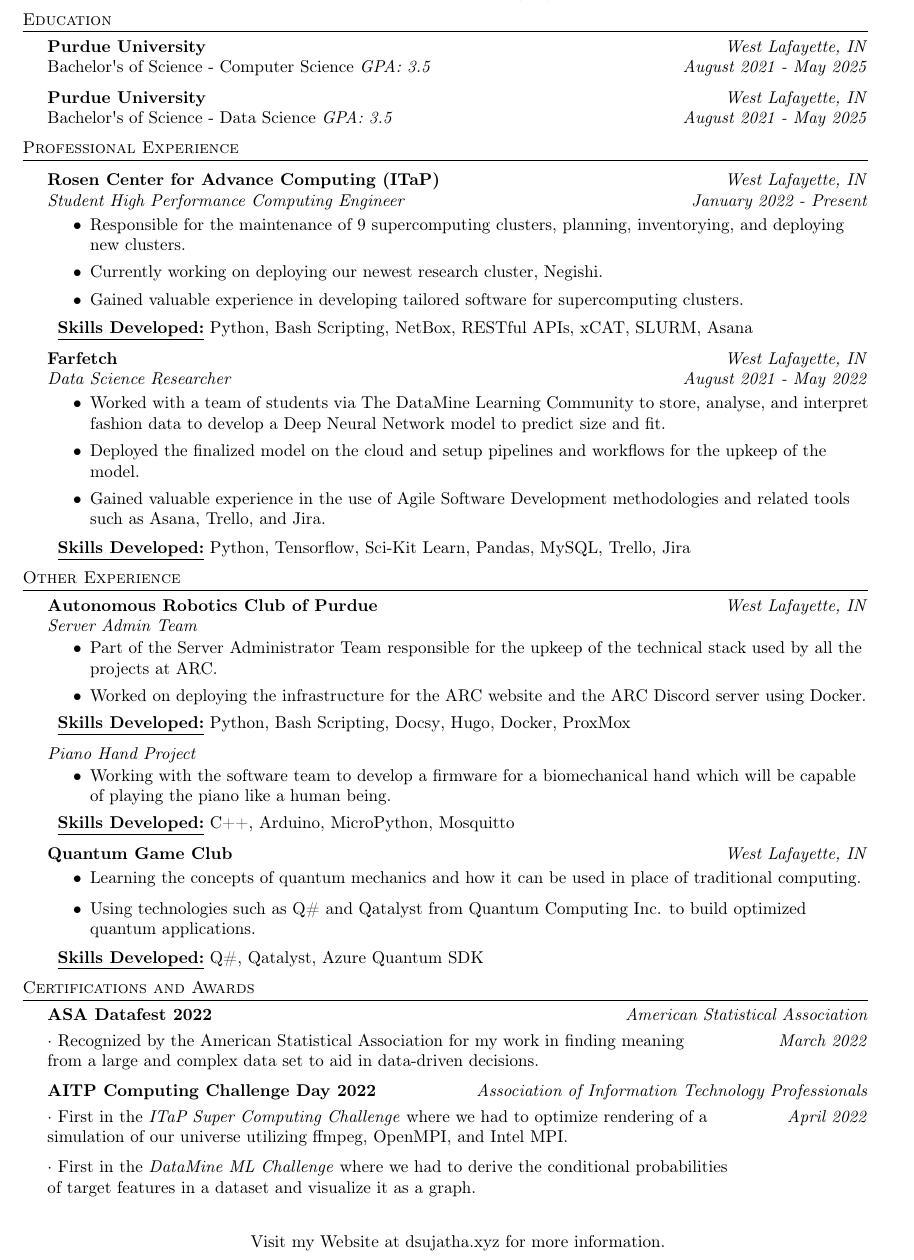
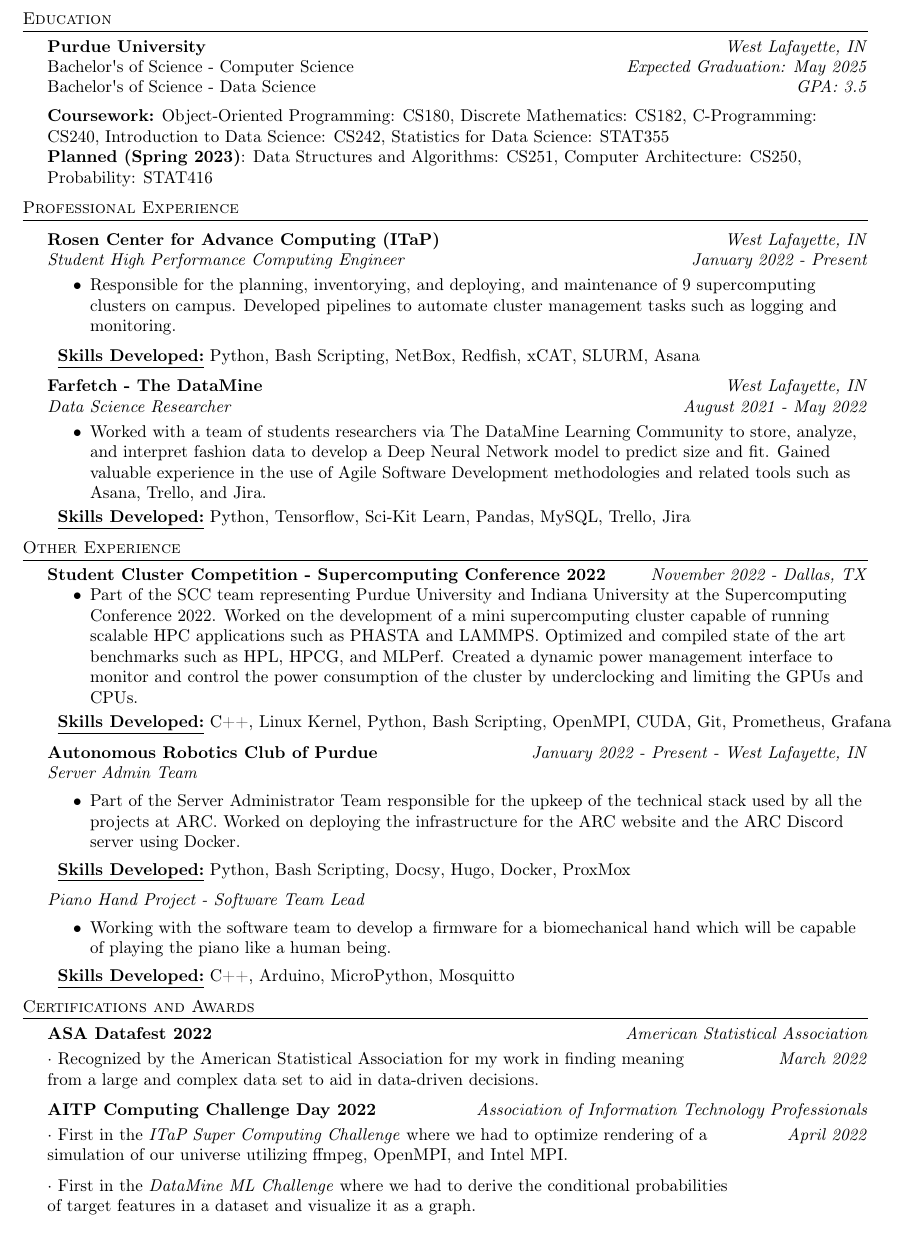
Before and after one commit to dhruvsujatha/resume, a LaTeX CV (resume_latex.tex): part of the page, cut so that both start at the same text. Compiled offline with pdfLaTeX.

Commit message:
Updated Resume to reflect SCC

```diff
--- a/resume_latex.tex
+++ b/resume_latex.tex
@@ -83,10 +83,11 @@
 %==== Education ====%
 \header{Education}
 \textbf{Purdue University}\hfill \textit {West Lafayette, IN}\\
-Bachelor\textquotesingle{}s of Science - Computer Science \textit{GPA: 3.5} \hfill \textit {August 2021 - May 2025}\\
-\vspace{2mm}
-\textbf{Purdue University}\hfill \textit {West Lafayette, IN}\\
-Bachelor\textquotesingle{}s of Science - Data Science \textit{GPA: 3.5} \hfill \textit {August 2021 - May 2025}\\
+Bachelor\textquotesingle{}s of Science - Computer Science \hfill \textit {Expected Graduation: May 2025}\\
+Bachelor\textquotesingle{}s of Science - Data Science \hfill \textit{GPA: 3.5}\\
+\vspace{5pt}
+\textbf{Coursework:} Object-Oriented Programming: CS180, Discrete Mathematics: CS182, C-Programming: CS240, Introduction to Data Science: CS242, Statistics for Data Science: STAT355\\
+\textbf{Planned (Spring 2023)}: Data Structures and Algorithms: CS251, Computer Architecture: CS250, Probability: STAT416
 \vspace{2mm}
 
 %==== Professional Experience ====%
@@ -97,22 +98,21 @@
 \textit{Student High Performance Computing Engineer} \hfill \textit {January 2022 - Present}\\
 \vspace{-1mm}
 \begin{itemize} \itemsep 1pt
-	\item Responsible for the maintenance of 9 supercomputing clusters, planning, inventorying, and deploying new clusters.
-	\item Currently working on deploying our newest research cluster, Negishi.
-	\item Gained valuable experience in developing tailored software for supercomputing clusters.
+	\item Responsible for the planning, inventorying, and deploying, and maintenance of 9 supercomputing clusters on campus.
+    Developed pipelines to automate cluster management tasks such as logging and monitoring.
 \end{itemize}
 \begin{tabular}{ l l }
-    \underline{\textbf {Skills Developed:}} \href{https://www.python.org/}{Python}, \href{https://www.gnu.org/software/bash/}{Bash Scripting}, \href{https://docs.netbox.dev/en/stable/}{NetBox}, RESTful APIs, \href{https://xcat.org/}{xCAT}, \href{https://slurm.schedmd.com/overview.html}{SLURM}, \href{https://asana.com/}{Asana}
+    \underline{\textbf {Skills Developed:}} \href{https://www.python.org/}{Python}, \href{https://www.gnu.org/software/bash/}{Bash Scripting}, \href{https://docs.netbox.dev/en/stable/}{NetBox}, Redfish, \href{https://xcat.org/}{xCAT}, \href{https://slurm.schedmd.com/overview.html}{SLURM}, \href{https://asana.com/}{Asana}
 \end{tabular} \\
 \vspace{2mm}
-\textbf{Farfetch} \hfill \textit {West Lafayette, IN}\\
+\textbf{Farfetch - The DataMine} \hfill \textit {West Lafayette, IN}\\
 \textit{Data Science Researcher} \hfill \textit {August 2021 - May 2022}\\
 \vspace{-1mm}
 \begin{itemize} \itemsep 1pt
-	\item Worked with a team of students via The DataMine Learning Community to store, analyse, and interpret fashion data to develop a Deep Neural Network model to predict size and fit.
-	\item Deployed the finalized model on the cloud and setup pipelines and workflows for the upkeep of the model.
-	\item Gained valuable experience in the use of Agile Software Development methodologies and related tools such as Asana, Trello, and Jira.
+	\item Worked with a team of students researchers via The DataMine Learning Community to store, analyze, and interpret fashion data to develop a Deep Neural Network model to predict size and fit.
+    Gained valuable experience in the use of Agile Software Development methodologies and related tools such as Asana, Trello, and Jira.
 \end{itemize}
+\vspace{-1mm}
 \begin{tabular}{ l l }
     \underline{\textbf {Skills Developed:}} \href{https://www.python.org/}{Python}, \href{https://www.tensorflow.org/}{Tensorflow}, \href{https://scikit-learn.org/stable/index.html}{Sci-Kit Learn}, \href{https://pandas.pydata.org/}{Pandas}, \href{https://www.mysql.com/}{MySQL}, \href{https://trello.com/}{Trello}, \href{https://jira.atlassian.com/}{Jira}
 \end{tabular} \\
@@ -120,34 +120,34 @@
 
 %==== Other Experience ====%
 \header{Other Experience}
-{\textbf{Autonomous Robotics Club of Purdue}} \hfill \textit {West Lafayette, IN}\\
+\textbf{Student Cluster Competition - Supercomputing Conference 2022} \hfill \textit {November 2022 - Dallas, TX}\\
+\vspace{-2mm}
+\begin{itemize}
+    \item Part of the SCC team representing Purdue University and Indiana University at the Supercomputing Conference 2022.
+    Worked on the development of a mini supercomputing cluster capable of running scalable HPC applications such as PHASTA and LAMMPS.
+    Optimized and compiled state of the art benchmarks such as HPL, HPCG, and MLPerf. Created a dynamic power management interface to monitor and control the power consumption of the cluster by underclocking and limiting the GPUs and CPUs.\\
+\end{itemize}
+\vspace{-1mm}
+\begin{tabular}{ l l }
+    \underline{\textbf {Skills Developed:}} \href{https://www.cplusplus.com/}{C++}, \href{https://www.kernel.org/}{Linux Kernel}, \href{https://www.python.org/}{Python}, \href{https://www.gnu.org/software/bash/}{Bash Scripting}, \href{https://www.open-mpi.org/}{OpenMPI}, \href{https://developer.nvidia.com/cuda-zone}{CUDA}, \href{https://git-scm.com/}{Git}, \href{https://prometheus.io/}{Prometheus}, \href{https://grafana.com/}{Grafana}
+\end{tabular}\\
+\vspace{2mm}
+{\textbf{Autonomous Robotics Club of Purdue}} \hfill \textit {January 2022 - Present - West Lafayette, IN}\\
 \textit{Server Admin Team}
-\vspace{-1mm}
 \begin{itemize} \itemsep 1pt
     \item Part of the Server Administrator Team responsible for the upkeep of the technical stack used by all the projects at ARC.
-    \item Worked on deploying the infrastructure for the ARC website and the ARC Discord server using Docker.
+    Worked on deploying the infrastructure for the ARC website and the ARC Discord server using Docker.
 \end{itemize}
 \begin{tabular}{ l l }
     \underline{\textbf {Skills Developed:}} \href{https://www.python.org/}{Python}, \href{https://www.gnu.org/software/bash/}{Bash Scripting}, \href{https://www.docsy.dev/}{Docsy}, \href{https://gohugo.io/about/what-is-hugo/}{Hugo}, \href{https://www.docker.com/}{Docker}, \href{https://www.proxmox.com/en/}{ProxMox}
 \end{tabular} \\
 \vspace{2mm}
-\textit{Piano Hand Project}
-\vspace{-1mm}
+\textit{Piano Hand Project - Software Team Lead}
 \begin{itemize} \itemsep 1pt
     \item Working with the software team to develop a firmware for a biomechanical hand which will be capable of playing the piano like a human being.
 \end{itemize}
 \begin{tabular}{ l l }
     \underline{\textbf {Skills Developed:}} \href{https://cplusplus.com/}{C++}, \href{https://www.arduino.cc/}{Arduino}, \href{https://micropython.org/}{MicroPython}, \href{https://mosquitto.org/}{Mosquitto}
-\end{tabular} \\
-\vspace{2mm}
-\textbf{Quantum Game Club} \hfill \textit {West Lafayette, IN}\\
-\vspace{-1mm}
-\begin{itemize}
-    \item Learning the concepts of quantum mechanics and how it can be used in place of traditional computing.
-    \item Using technologies such as Q\# and Qatalyst from Quantum Computing Inc. to build optimized quantum applications.
-\end{itemize}
-\begin{tabular}{ l l }
-    \underline {\textbf {Skills Developed:}} \href{https://github.com/microsoft/qsharp-language}{Q\#}, \href{https://www.quantum-computing.com/}{Qatalyst}, \href{https://azure.microsoft.com/en-us/services/quantum/}{Azure Quantum SDK}
 \end{tabular} \\
 \vspace*{2mm}
 
@@ -163,7 +163,4 @@
 $\cdot$ First in the \textit{DataMine ML Challenge} where we had to derive the conditional probabilities\\ of target features in a dataset and visualize it as a graph.
 \vspace*{6.94mm}
 
-\centering Visit my Website at \href{https://dsujatha.xyz}{dsujatha.xyz} for more information.
-
-
 \end{document}
```
Also changed, not shown: resume_latex.pdf.
